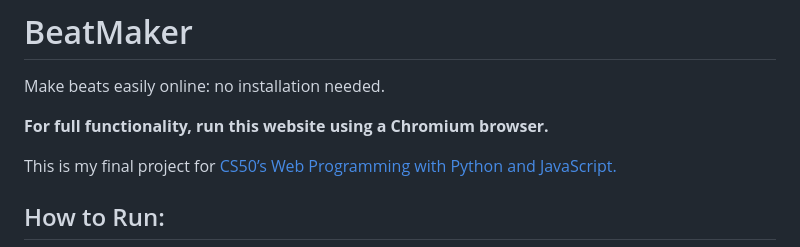
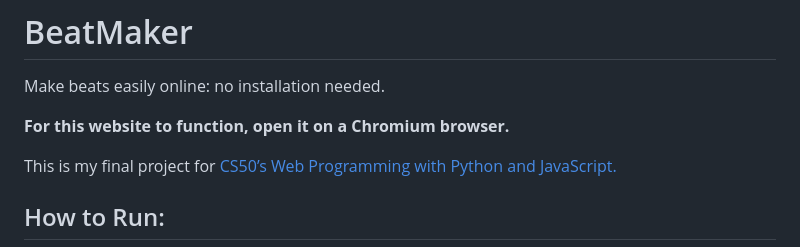
Before and after one commit to eric-vo/beat-maker, a Markdown page: README.md, the part around the change. Drawn GitHub-style.

```diff
--- a/README.md
+++ b/README.md
@@ -1,7 +1,7 @@
 # BeatMaker
 Make beats easily online: no installation needed.
 
-**For full functionality, run this website using a Chromium browser.**
+**For this website to function, open it on a Chromium browser.**
 
 This is my final project for [CS50’s Web Programming with Python and JavaScript.](https://cs50.harvard.edu/web/)
 
```
